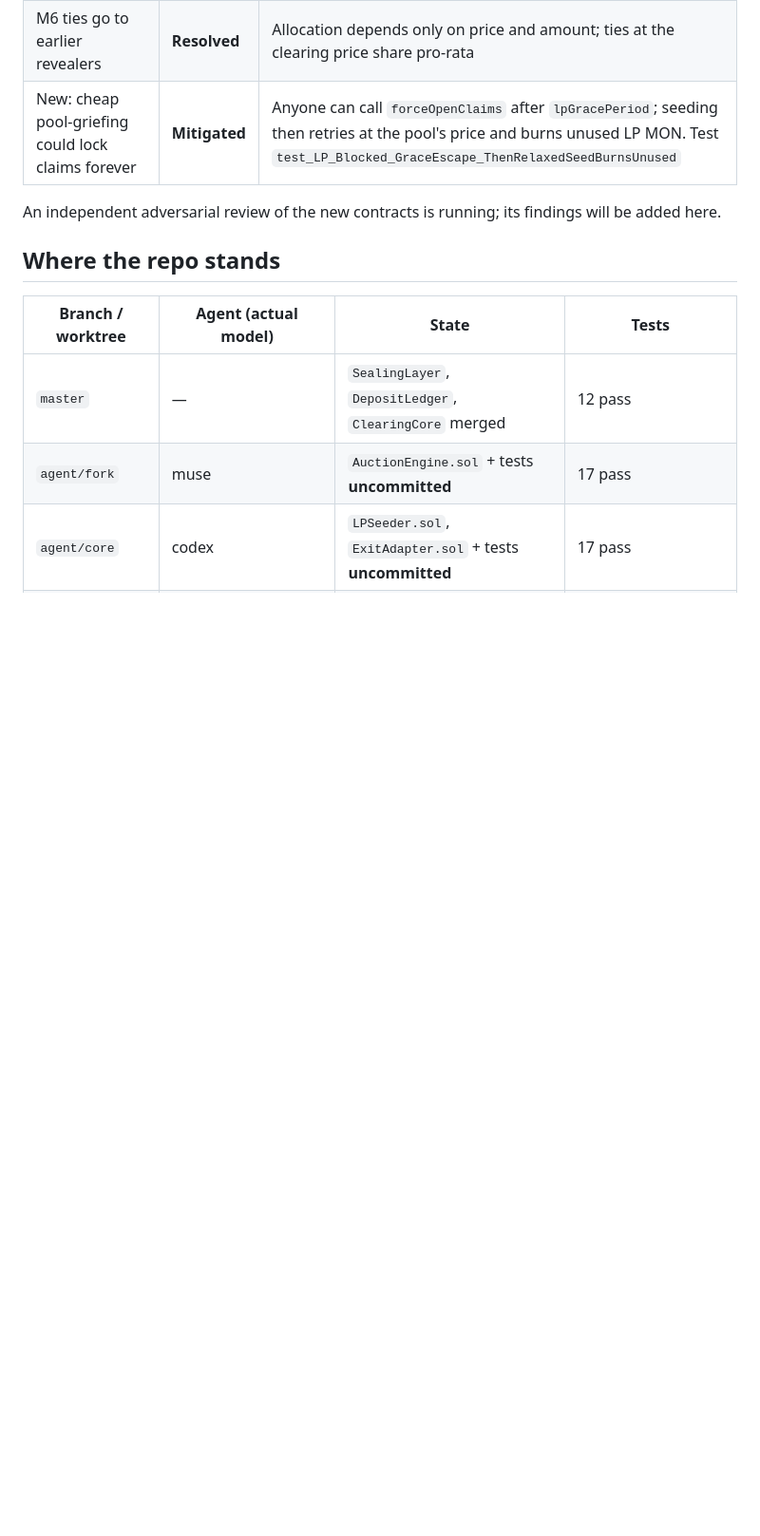
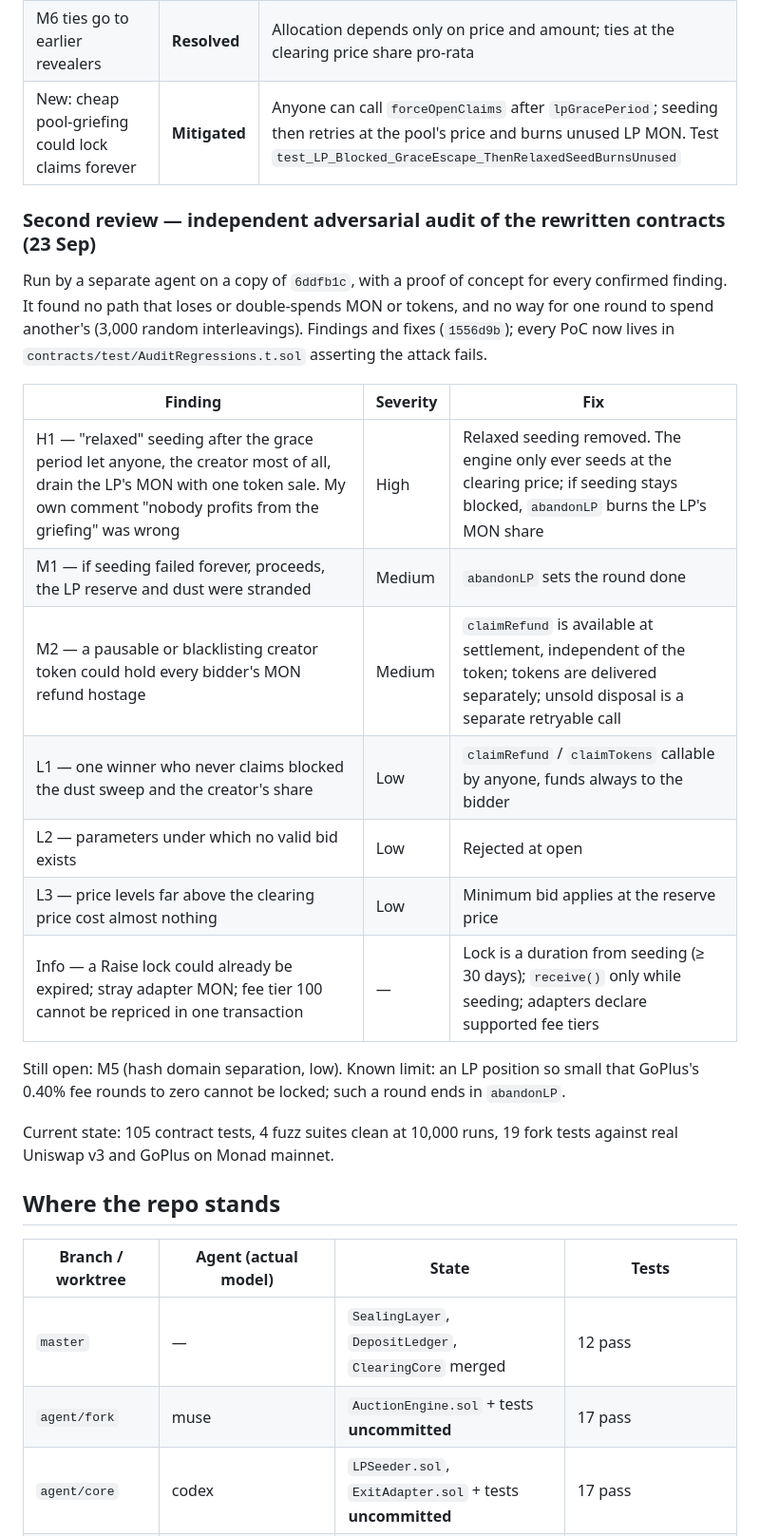
Before and after one commit to theyavuzarslan/sealed-bid-auction-monad, a Markdown page: AUDIT.md, the part around the change. Shown at 95% size. GitHub-like rendering; blank space fills up the shorter version.

Commit message:
AUDIT: record the second review and its fixes
Co-Authored-By: Claude Opus 5.5 <noreply@anthropic.com>

```diff
--- a/AUDIT.md
+++ b/AUDIT.md
@@ -24,7 +24,23 @@ The contracts were rewritten on `master` (commit `6ddfb1c`): Zama-style clearing
 | M6 ties go to earlier revealers | **Resolved** | Allocation depends only on price and amount; ties at the clearing price share pro-rata |
 | New: cheap pool-griefing could lock claims forever | **Mitigated** | Anyone can call `forceOpenClaims` after `lpGracePeriod`; seeding then retries at the pool's price and burns unused LP MON. Test `test_LP_Blocked_GraceEscape_ThenRelaxedSeedBurnsUnused` |
 
-An independent adversarial review of the new contracts is running; its findings will be added here.
+### Second review — independent adversarial audit of the rewritten contracts (23 Sep)
+
+Run by a separate agent on a copy of `6ddfb1c`, with a proof of concept for every confirmed finding. It found no path that loses or double-spends MON or tokens, and no way for one round to spend another's (3,000 random interleavings). Findings and fixes (`1556d9b`); every PoC now lives in `contracts/test/AuditRegressions.t.sol` asserting the attack fails.
+
+| Finding | Severity | Fix |
+| --- | --- | --- |
+| H1 — "relaxed" seeding after the grace period let anyone, the creator most of all, drain the LP's MON with one token sale. My own comment "nobody profits from the griefing" was wrong | High | Relaxed seeding removed. The engine only ever seeds at the clearing price; if seeding stays blocked, `abandonLP` burns the LP's MON share |
+| M1 — if seeding failed forever, proceeds, the LP reserve and dust were stranded | Medium | `abandonLP` sets the round done |
+| M2 — a pausable or blacklisting creator token could hold every bidder's MON refund hostage | Medium | `claimRefund` is available at settlement, independent of the token; tokens are delivered separately; unsold disposal is a separate retryable call |
+| L1 — one winner who never claims blocked the dust sweep and the creator's share | Low | `claimRefund` / `claimTokens` callable by anyone, funds always to the bidder |
+| L2 — parameters under which no valid bid exists | Low | Rejected at open |
+| L3 — price levels far above the clearing price cost almost nothing | Low | Minimum bid applies at the reserve price |
+| Info — a Raise lock could already be expired; stray adapter MON; fee tier 100 cannot be repriced in one transaction | — | Lock is a duration from seeding (≥ 30 days); `receive()` only while seeding; adapters declare supported fee tiers |
+
+Still open: M5 (hash domain separation, low). Known limit: an LP position so small that GoPlus's 0.40% fee rounds to zero cannot be locked; such a round ends in `abandonLP`.
+
+Current state: 105 contract tests, 4 fuzz suites clean at 10,000 runs, 19 fork tests against real Uniswap v3 and GoPlus on Monad mainnet.
 
 
 ## Where the repo stands
```
